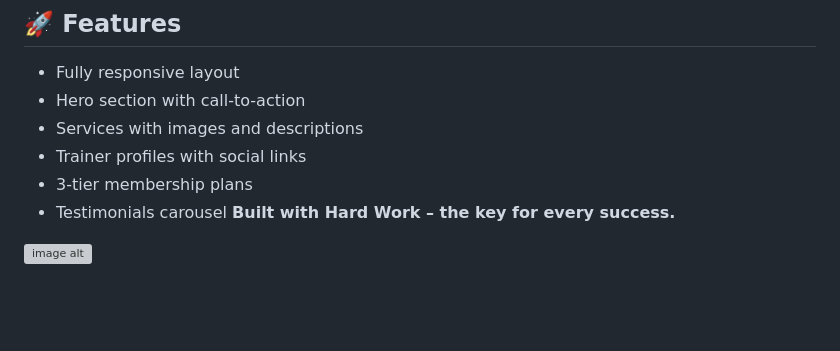
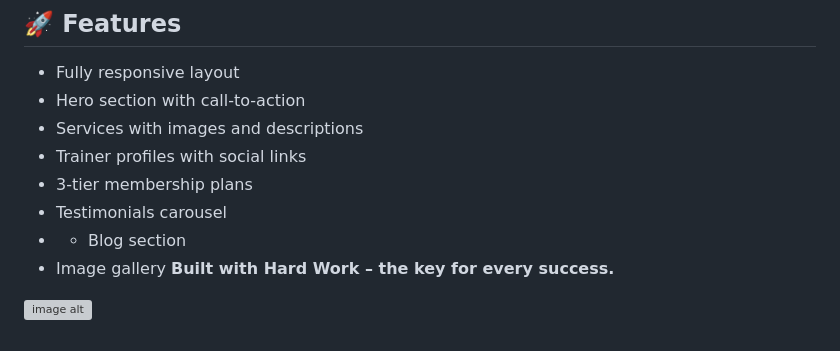
Before and after one commit to Amrenderkumar/gym-website, a Markdown page: README.md, the part around the change. Drawn GitHub-style; blank space fills up the shorter version; grey boxes are pictures that could not be loaded.

```diff
--- a/README.md
+++ b/README.md
@@ -123,6 +123,8 @@ This project is licensed under the **MIT License**.
 - Trainer profiles with social links
 - 3-tier membership plans
 - Testimonials carousel
+- - Blog section
+- Image gallery
 **Built with Hard Work – the key for every success.**
 
 ![image alt](https://github.com/Amrenderkumar/gym-website/blob/a66b4dd6e72052ab0751d33488529e335f4050bd/screenshort1.png)
```
